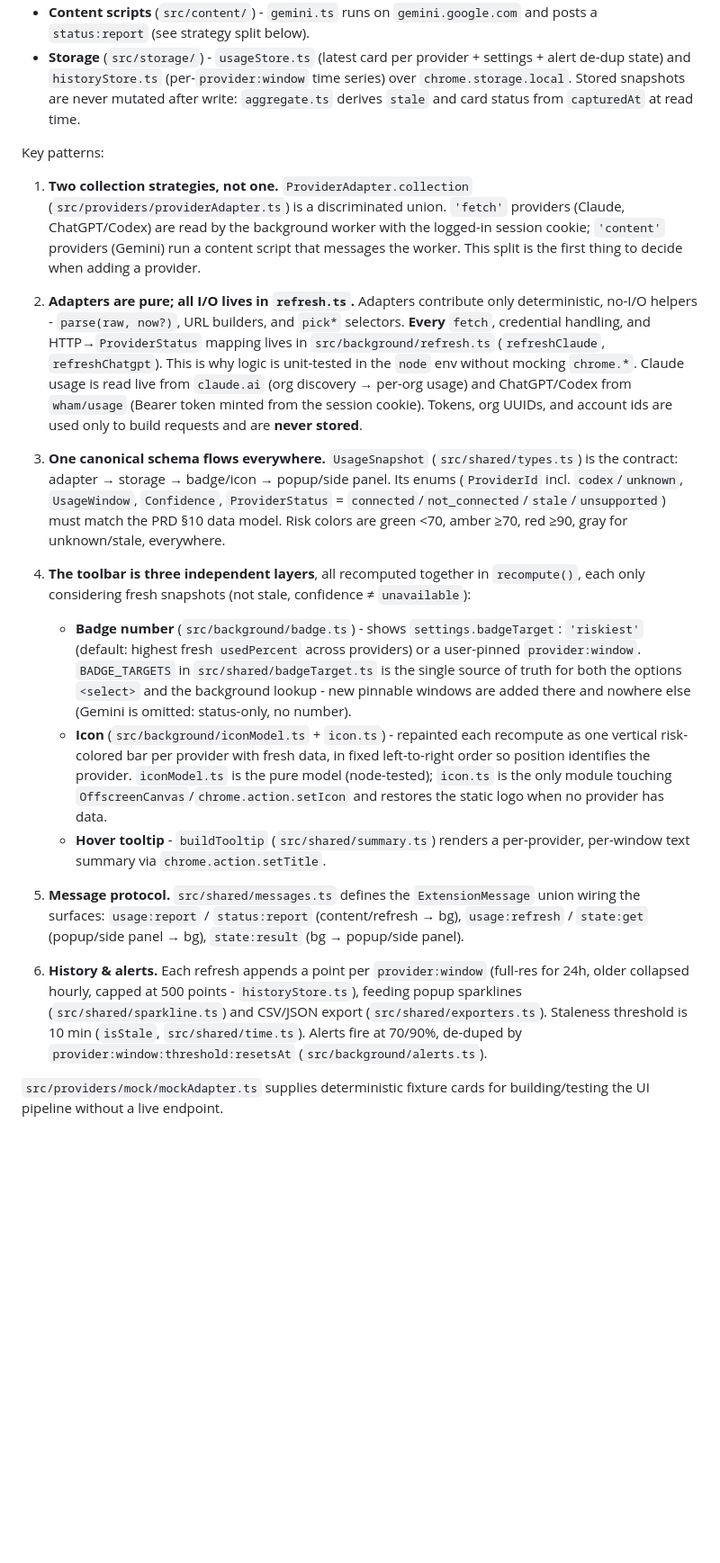
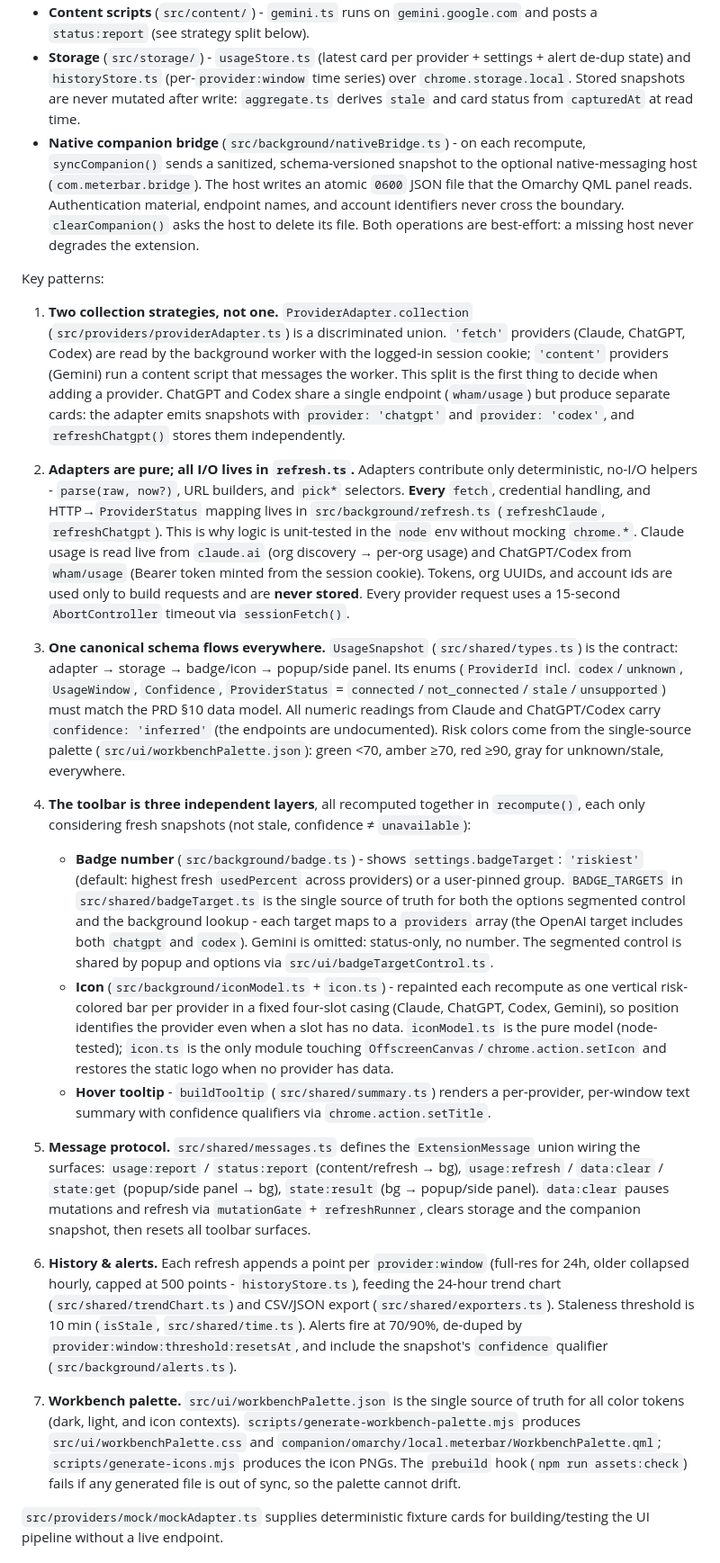
Before and after one commit to DCCA/meterbar, a Markdown page: CLAUDE.md, the part around one of its changes. Shown at 90% size. Rendered like a GitHub page; blank space fills up the shorter version.

```diff
--- a/CLAUDE.md
+++ b/CLAUDE.md
@@ -44,22 +45,25 @@ Five runtime surfaces coordinate through `chrome.storage.local` - there is no sh
 - **Content scripts** (`src/content/`) - `gemini.ts` runs on `gemini.google.com` and posts a `status:report` (see strategy split below).
 - **Storage** (`src/storage/`) - `usageStore.ts` (latest card per provider + settings + alert de-dup state) and `historyStore.ts` (per-`provider:window` time series) over `chrome.storage.local`. Stored snapshots are never mutated after write: `aggregate.ts` derives `stale` and card status from `capturedAt` at read time.
+- **Native companion bridge** (`src/background/nativeBridge.ts`) - on each recompute, `syncCompanion()` sends a sanitized, schema-versioned snapshot to the optional native-messaging host (`com.meterbar.bridge`). The host writes an atomic `0600` JSON file that the Omarchy QML panel reads. Authentication material, endpoint names, and account identifiers never cross the boundary. `clearCompanion()` asks the host to delete its file. Both operations are best-effort: a missing host never degrades the extension.
 
 Key patterns:
 
-1. **Two collection strategies, not one.** `ProviderAdapter.collection` (`src/providers/providerAdapter.ts`) is a discriminated union. `'fetch'` providers (Claude, ChatGPT/Codex) are read by the background worker with the logged-in session cookie; `'content'` providers (Gemini) run a content script that messages the worker. This split is the first thing to decide when adding a provider.
+1. **Two collection strategies, not one.** `ProviderAdapter.collection` (`src/providers/providerAdapter.ts`) is a discriminated union. `'fetch'` providers (Claude, ChatGPT, Codex) are read by the background worker with the logged-in session cookie; `'content'` providers (Gemini) run a content script that messages the worker. This split is the first thing to decide when adding a provider. ChatGPT and Codex share a single endpoint (`wham/usage`) but produce separate cards: the adapter emits snapshots with `provider: 'chatgpt'` and `provider: 'codex'`, and `refreshChatgpt()` stores them independently.
 
-2. **Adapters are pure; all I/O lives in `refresh.ts`.** Adapters contribute only deterministic, no-I/O helpers - `parse(raw, now?)`, URL builders, and `pick*` selectors. **Every** `fetch`, credential handling, and HTTP→`ProviderStatus` mapping lives in `src/background/refresh.ts` (`refreshClaude`, `refreshChatgpt`). This is why logic is unit-tested in the `node` env without mocking `chrome.*`. Claude usage is read live from `claude.ai` (org discovery → per-org usage) and ChatGPT/Codex from `wham/usage` (Bearer token minted from the session cookie). Tokens, org UUIDs, and account ids are used only to build requests and are **never stored**.
+2. **Adapters are pure; all I/O lives in `refresh.ts`.** Adapters contribute only deterministic, no-I/O helpers - `parse(raw, now?)`, URL builders, and `pick*` selectors. **Every** `fetch`, credential handling, and HTTP→`ProviderStatus` mapping lives in `src/background/refresh.ts` (`refreshClaude`, `refreshChatgpt`). This is why logic is unit-tested in the `node` env without mocking `chrome.*`. Claude usage is read live from `claude.ai` (org discovery → per-org usage) and ChatGPT/Codex from `wham/usage` (Bearer token minted from the session cookie). Tokens, org UUIDs, and account ids are used only to build requests and are **never stored**. Every provider request uses a 15-second `AbortController` timeout via `sessionFetch()`.
 
-3. **One canonical schema flows everywhere.** `UsageSnapshot` (`src/shared/types.ts`) is the contract: adapter → storage → badge/icon → popup/side panel. Its enums (`ProviderId` incl. `codex`/`unknown`, `UsageWindow`, `Confidence`, `ProviderStatus` = `connected`/`not_connected`/`stale`/`unsupported`) must match the PRD §10 data model. Risk colors are green <70, amber ≥70, red ≥90, gray for unknown/stale, everywhere.
+3. **One canonical schema flows everywhere.** `UsageSnapshot` (`src/shared/types.ts`) is the contract: adapter → storage → badge/icon → popup/side panel. Its enums (`ProviderId` incl. `codex`/`unknown`, `UsageWindow`, `Confidence`, `ProviderStatus` = `connected`/`not_connected`/`stale`/`unsupported`) must match the PRD §10 data model. All numeric readings from Claude and ChatGPT/Codex carry `confidence: 'inferred'` (the endpoints are undocumented). Risk colors come from the single-source palette (`src/ui/workbenchPalette.json`): green <70, amber ≥70, red ≥90, gray for unknown/stale, everywhere.
 
 4. **The toolbar is three independent layers**, all recomputed together in `recompute()`, each only considering fresh snapshots (not stale, confidence ≠ `unavailable`):
-   - **Badge number** (`src/background/badge.ts`) - shows `settings.badgeTarget`: `'riskiest'` (default: highest fresh `usedPercent` across providers) or a user-pinned `provider:window`. `BADGE_TARGETS` in `src/shared/badgeTarget.ts` is the single source of truth for both the options `<select>` and the background lookup - new pinnable windows are added there and nowhere else (Gemini is omitted: status-only, no number).
-   - **Icon** (`src/background/iconModel.ts` + `icon.ts`) - repainted each recompute as one vertical risk-colored bar per provider with fresh data, in fixed left-to-right order so position identifies the provider. `iconModel.ts` is the pure model (node-tested); `icon.ts` is the only module touching `OffscreenCanvas`/`chrome.action.setIcon` and restores the static logo when no provider has data.
-   - **Hover tooltip** - `buildTooltip` (`src/shared/summary.ts`) renders a per-provider, per-window text summary via `chrome.action.setTitle`.
+   - **Badge number** (`src/background/badge.ts`) - shows `settings.badgeTarget`: `'riskiest'` (default: highest fresh `usedPercent` across providers) or a user-pinned group. `BADGE_TARGETS` in `src/shared/badgeTarget.ts` is the single source of truth for both the options segmented control and the background lookup - each target maps to a `providers` array (the OpenAI target includes both `chatgpt` and `codex`). Gemini is omitted: status-only, no number. The segmented control is shared by popup and options via `src/ui/badgeTargetControl.ts`.
+   - **Icon** (`src/background/iconModel.ts` + `icon.ts`) - repainted each recompute as one vertical risk-colored bar per provider in a fixed four-slot casing (Claude, ChatGPT, Codex, Gemini), so position identifies the provider even when a slot has no data. `iconModel.ts` is the pure model (node-tested); `icon.ts` is the only module touching `OffscreenCanvas`/`chrome.action.setIcon` and restores the static logo when no provider has data.
+   - **Hover tooltip** - `buildTooltip` (`src/shared/summary.ts`) renders a per-provider, per-window text summary with confidence qualifiers via `chrome.action.setTitle`.
 
-5. **Message protocol.** `src/shared/messages.ts` defines the `ExtensionMessage` union wiring the surfaces: `usage:report` / `status:report` (content/refresh → bg), `usage:refresh` / `state:get` (popup/side panel → bg), `state:result` (bg → popup/side panel).
+5. **Message protocol.** `src/shared/messages.ts` defines the `ExtensionMessage` union wiring the surfaces: `usage:report` / `status:report` (content/refresh → bg), `usage:refresh` / `data:clear` / `state:get` (popup/side panel → bg), `state:result` (bg → popup/side panel). `data:clear` pauses mutations and refresh via `mutationGate` + `refreshRunner`, clears storage and the companion snapshot, then resets all toolbar surfaces.
 
-6. **History & alerts.** Each refresh appends a point per `provider:window` (full-res for 24h, older collapsed hourly, capped at 500 points - `historyStore.ts`), feeding popup sparklines (`src/shared/sparkline.ts`) and CSV/JSON export (`src/shared/exporters.ts`). Staleness threshold is 10 min (`isStale`, `src/shared/time.ts`). Alerts fire at 70/90%, de-duped by `provider:window:threshold:resetsAt` (`src/background/alerts.ts`).
+6. **History & alerts.** Each refresh appends a point per `provider:window` (full-res for 24h, older collapsed hourly, capped at 500 points - `historyStore.ts`), feeding the 24-hour trend chart (`src/shared/trendChart.ts`) and CSV/JSON export (`src/shared/exporters.ts`). Staleness threshold is 10 min (`isStale`, `src/shared/time.ts`). Alerts fire at 70/90%, de-duped by `provider:window:threshold:resetsAt`, and include the snapshot's `confidence` qualifier (`src/background/alerts.ts`).
+
+7. **Workbench palette.** `src/ui/workbenchPalette.json` is the single source of truth for all color tokens (dark, light, and icon contexts). `scripts/generate-workbench-palette.mjs` produces `src/ui/workbenchPalette.css` and `companion/omarchy/local.meterbar/WorkbenchPalette.qml`; `scripts/generate-icons.mjs` produces the icon PNGs. The `prebuild` hook (`npm run assets:check`) fails if any generated file is out of sync, so the palette cannot drift.
 
 `src/providers/mock/mockAdapter.ts` supplies deterministic fixture cards for building/testing the UI pipeline without a live endpoint.
 
```
Also changed, not shown: other parts of CLAUDE.md (+11 -10 lines), README.md (+5 -4 lines).
